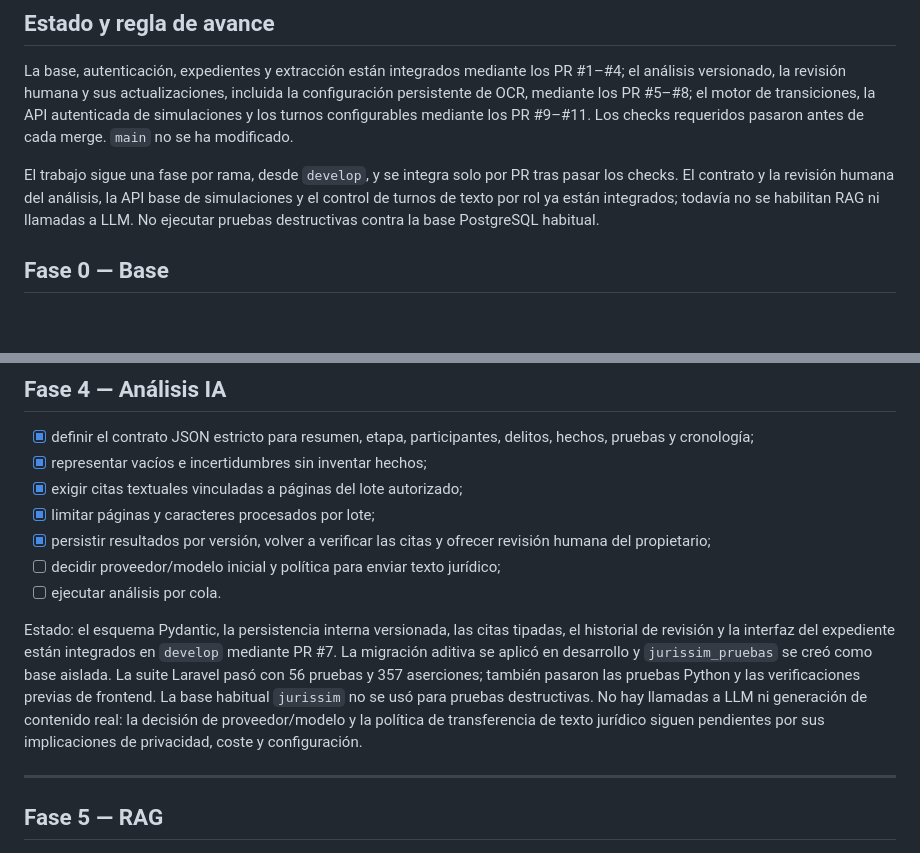
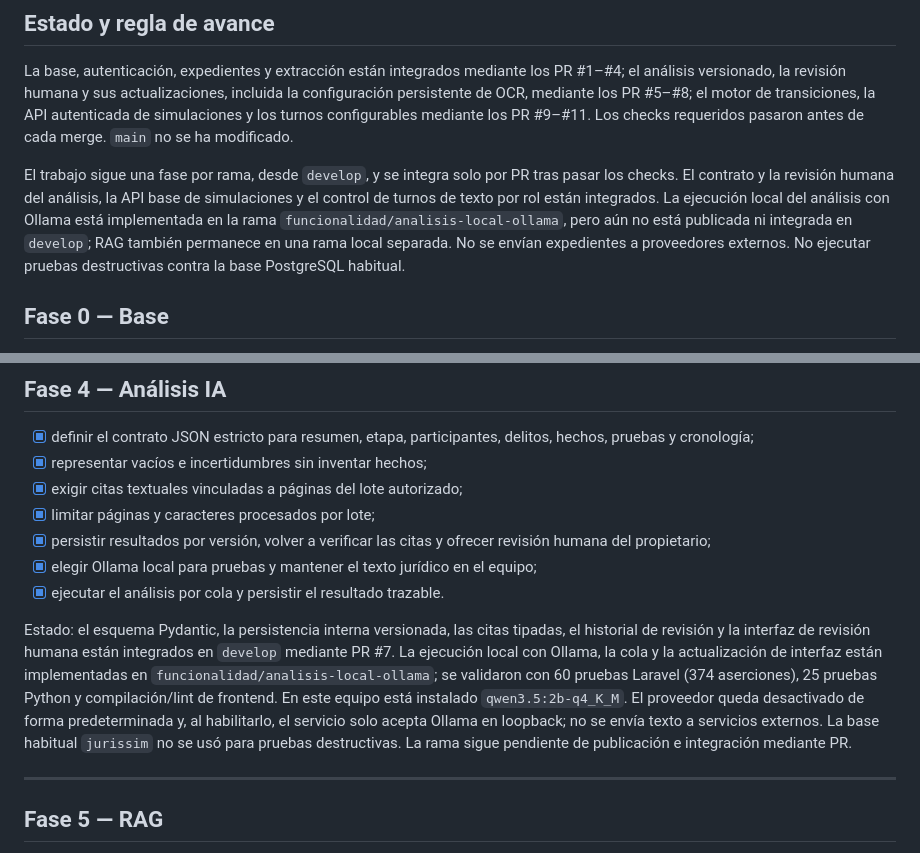
Before and after one commit to AlejandroDev77/plataforma-practica-penal, a Markdown page: docs/02-roadmap.md, 2 parts joined by grey strips. GitHub-like rendering; blank space fills up the shorter version.

Commit message:
docs: actualizar estado del analisis local

```diff
--- a/docs/02-roadmap.md
+++ b/docs/02-roadmap.md
@@ -4,7 +4,7 @@
 
 La base, autenticación, expedientes y extracción están integrados mediante los PR #1–#4; el análisis versionado, la revisión humana y sus actualizaciones, incluida la configuración persistente de OCR, mediante los PR #5–#8; el motor de transiciones, la API autenticada de simulaciones y los turnos configurables mediante los PR #9–#11. Los checks requeridos pasaron antes de cada merge. `main` no se ha modificado.
 
-El trabajo sigue una fase por rama, desde `develop`, y se integra solo por PR tras pasar los checks. El contrato y la revisión humana del análisis, la API base de simulaciones y el control de turnos de texto por rol ya están integrados; todavía no se habilitan RAG ni llamadas a LLM. No ejecutar pruebas destructivas contra la base PostgreSQL habitual.
+El trabajo sigue una fase por rama, desde `develop`, y se integra solo por PR tras pasar los checks. El contrato y la revisión humana del análisis, la API base de simulaciones y el control de turnos de texto por rol están integrados. La ejecución local del análisis con Ollama está implementada en la rama `funcionalidad/analisis-local-ollama`, pero aún no está publicada ni integrada en `develop`; RAG también permanece en una rama local separada. No se envían expedientes a proveedores externos. No ejecutar pruebas destructivas contra la base PostgreSQL habitual.
 
 ## Fase 0 — Base
 - crear repositorio;
@@ -80,10 +80,10 @@ Resultado de la fase: texto recuperado asociado al archivo y a páginas/localiza
 - [x] exigir citas textuales vinculadas a páginas del lote autorizado;
 - [x] limitar páginas y caracteres procesados por lote;
 - [x] persistir resultados por versión, volver a verificar las citas y ofrecer revisión humana del propietario;
-- [ ] decidir proveedor/modelo inicial y política para enviar texto jurídico;
-- [ ] ejecutar análisis por cola.
+- [x] elegir Ollama local para pruebas y mantener el texto jurídico en el equipo;
+- [x] ejecutar el análisis por cola y persistir el resultado trazable.
 
-Estado: el esquema Pydantic, la persistencia interna versionada, las citas tipadas, el historial de revisión y la interfaz del expediente están integrados en `develop` mediante PR #7. La migración aditiva se aplicó en desarrollo y `jurissim_pruebas` se creó como base aislada. La suite Laravel pasó con 56 pruebas y 357 aserciones; también pasaron las pruebas Python y las verificaciones previas de frontend. La base habitual `jurissim` no se usó para pruebas destructivas. No hay llamadas a LLM ni generación de contenido real: la decisión de proveedor/modelo y la política de transferencia de texto jurídico siguen pendientes por sus implicaciones de privacidad, coste y configuración.
+Estado: el esquema Pydantic, la persistencia interna versionada, las citas tipadas, el historial de revisión y la interfaz de revisión humana están integrados en `develop` mediante PR #7. La ejecución local con Ollama, la cola y la actualización de interfaz están implementadas en `funcionalidad/analisis-local-ollama`; se validaron con 60 pruebas Laravel (374 aserciones), 25 pruebas Python y compilación/lint de frontend. En este equipo está instalado `qwen3.5:2b-q4_K_M`. El proveedor queda desactivado de forma predeterminada y, al habilitarlo, el servicio solo acepta Ollama en loopback; no se envía texto a servicios externos. La base habitual `jurissim` no se usó para pruebas destructivas. La rama sigue pendiente de publicación e integración mediante PR.
 
 ---
 
```
